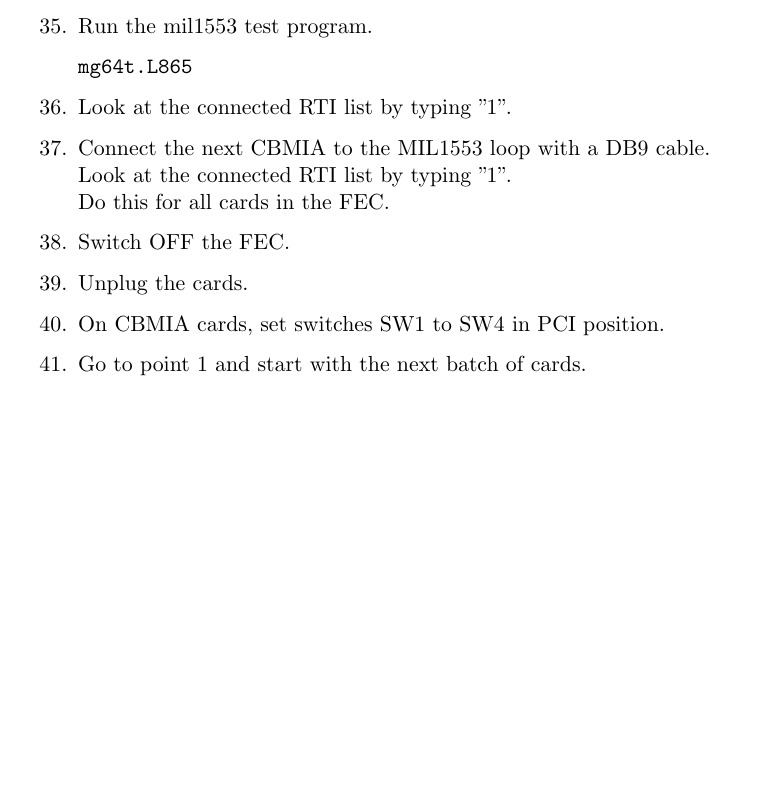
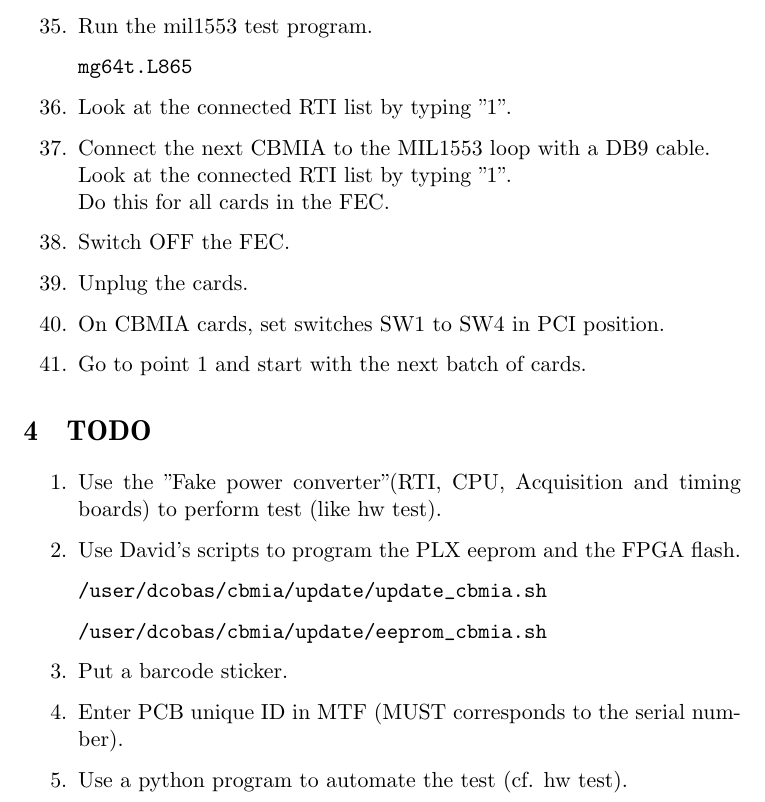
Before and after one commit to mcattin/CBMIA, a LaTeX paper (doc/prod_test/cbmia_prod_test_procedure.tex): part of page 5 of 5, cut so that both start at the same text, the shorter picture padded with empty space. Compiled offline with pdfLaTeX.

Commit message:
Add Makefile for figures, add modif to be done in production test procedure.

```diff
--- a/doc/prod_test/cbmia_prod_test_procedure.tex
+++ b/doc/prod_test/cbmia_prod_test_procedure.tex
@@ -134,5 +134,16 @@ Before being able to use the following test procedure, a few points must be chec
 	\item Go to point 1 and start with the next batch of cards.
 \end{enumerate}
 
+\section{TODO}
+\begin{enumerate}
+	\item Use the "Fake power converter"(RTI, CPU, Acquisition and timing boards) to perform test (like hw test).
+	\item Use David's scripts to program the PLX eeprom and the FPGA flash.
+          \begin{verbatim}/user/dcobas/cbmia/update/update_cbmia.sh \end{verbatim}
+          \begin{verbatim}/user/dcobas/cbmia/update/eeprom_cbmia.sh \end{verbatim}
+        \item Put a barcode sticker.
+	\item Enter PCB unique ID in MTF (MUST corresponds to the serial number).
+        \item Use a python program to automate the test (cf. hw test).
+\end{enumerate}
+
 
 \end{document}
```
Also changed, not shown: doc/figures/Makefile (added), doc/prod_test/Makefile.
